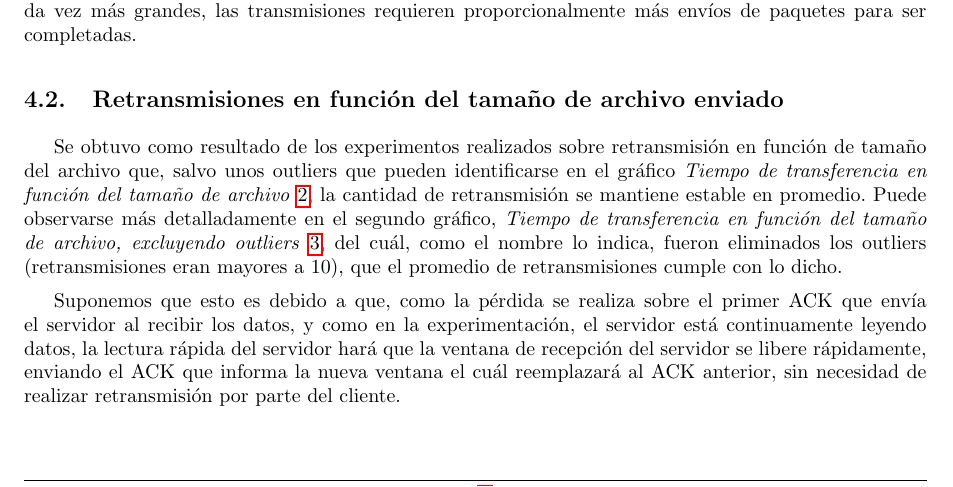
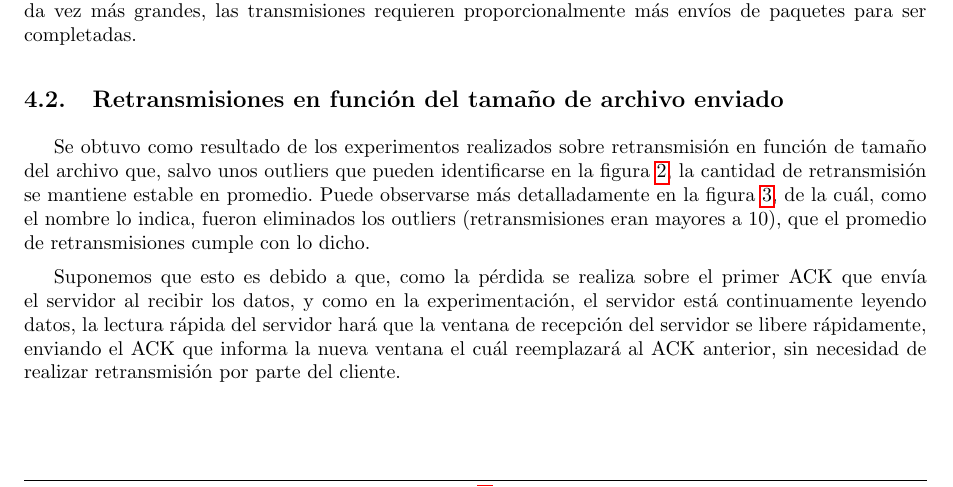
Before and after one commit to LeandroLovisolo/TdC-TP3, a LaTeX document (tex/informe.tex): part of page 5 of 6, cut so that both start at the same text. Compiled offline with pdfLaTeX.

Commit message:
Commit para el merge

```diff
--- a/tex/informe.tex
+++ b/tex/informe.tex
@@ -241,7 +241,7 @@ En la figura \ref{plot:time_vs_size} podemos observar cómo el tiempo de transfe
 
 \subsection{Retransmisiones en función del tamaño de archivo enviado}
 
-Se obtuvo como resultado de los experimentos realizados sobre retransmisión en función de tamaño del archivo que, salvo unos outliers que pueden identificarse en el gráfico \textit{Tiempo de transferencia en función del tamaño de archivo} \ref{plot:retransmissions_vs_size}, la cantidad de retransmisión se mantiene estable en promedio. Puede observarse más detalladamente en el segundo gráfico, \textit{Tiempo de transferencia en función del tamaño de archivo, excluyendo outliers} \ref{plot:retransmissions_vs_size_wo_outliers}, del cuál, como el nombre lo indica, fueron eliminados los outliers (retransmisiones eran mayores a 10), que el promedio de retransmisiones cumple con lo dicho.
+Se obtuvo como resultado de los experimentos realizados sobre retransmisión en función de tamaño del archivo que, salvo unos outliers que pueden identificarse en la figura \ref{plot:retransmissions_vs_size}, la cantidad de retransmisión se mantiene estable en promedio. Puede observarse más detalladamente en la figura \ref{plot:retransmissions_vs_size_wo_outliers}, de la cuál, como el nombre lo indica, fueron eliminados los outliers (retransmisiones eran mayores a 10), que el promedio de retransmisiones cumple con lo dicho.
 
 Suponemos que esto es debido a que, como la pérdida se realiza sobre el primer ACK que envía el servidor al recibir los datos, y como en la experimentación, el servidor está continuamente leyendo datos, la lectura rápida del servidor hará que la ventana de recepción del servidor se libere rápidamente, enviando el ACK que informa la nueva ventana el cuál reemplazará al ACK anterior, sin necesidad de realizar retransmisión por parte del cliente.
 
```
